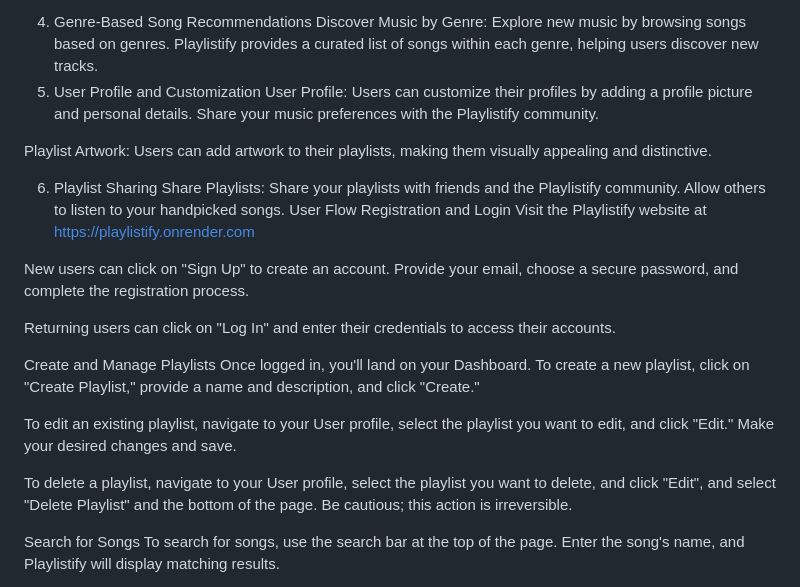
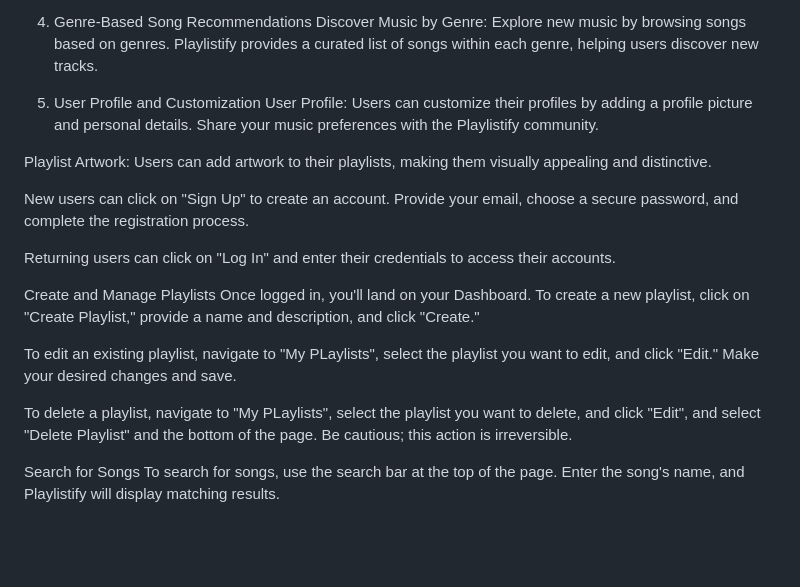
Before and after one commit to danielrhodes11/CAPSTONE-1, a Markdown page: README.md, the part around the change. Drawn GitHub-style; blank space fills up the shorter version.

```diff
--- a/README.md
+++ b/README.md
@@ -22,16 +22,11 @@ Add Songs to Playlists: Users can select songs from search results and add them
 
 4. Genre-Based Song Recommendations
 Discover Music by Genre: Explore new music by browsing songs based on genres. Playlistify provides a curated list of songs within each genre, helping users discover new tracks.
+
 5. User Profile and Customization
 User Profile: Users can customize their profiles by adding a profile picture and personal details. Share your music preferences with the Playlistify community.
 
 Playlist Artwork: Users can add artwork to their playlists, making them visually appealing and distinctive.
-
-6. Playlist Sharing
-Share Playlists: Share your playlists with friends and the Playlistify community. Allow others to listen to your handpicked songs.
-User Flow
-Registration and Login
-Visit the Playlistify website at https://playlistify.onrender.com
 
 New users can click on "Sign Up" to create an account. Provide your email, choose a secure password, and complete the registration process.
 
@@ -40,9 +35,9 @@ Returning users can click on "Log In" and enter their credentials to access thei
 Create and Manage Playlists
 Once logged in, you'll land on your Dashboard. To create a new playlist, click on "Create Playlist," provide a name and description, and click "Create."
 
-To edit an existing playlist, navigate to your User profile, select the playlist you want to edit, and click "Edit." Make your desired changes and save.
+To edit an existing playlist, navigate to "My PLaylists", select the playlist you want to edit, and click "Edit." Make your desired changes and save.
 
-To delete a playlist, navigate to your User profile, select the playlist you want to delete, and click "Edit", and select "Delete Playlist" and the bottom of the page. Be cautious; this action is irreversible.
+To delete a playlist, navigate to "My PLaylists", select the playlist you want to delete, and click "Edit", and select "Delete Playlist" and the bottom of the page. Be cautious; this action is irreversible.
 
 Search for Songs
 To search for songs, use the search bar at the top of the page. Enter the song's name, and Playlistify will display matching results.
```
